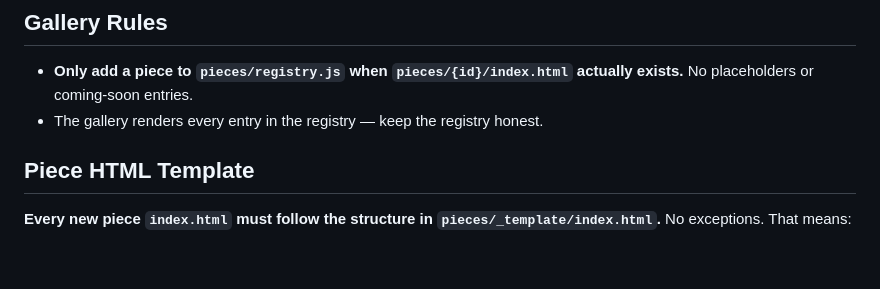
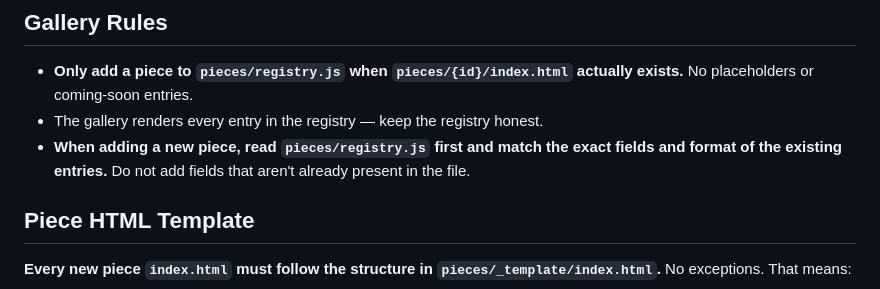
Before and after one commit to We1chJ/BadUIUXCollection, a Markdown page: CLAUDE.md, the part around the change. GitHub-like rendering; blank space fills up the shorter version.

Commit message:
Add registry format rule to CLAUDE.md
Co-Authored-By: Claude Sonnet 4.6 <noreply@anthropic.com>

```diff
--- a/CLAUDE.md
+++ b/CLAUDE.md
@@ -18,6 +18,7 @@ Bad design here is **intentional and crafted**. When building a piece:
 
 - **Only add a piece to `pieces/registry.js` when `pieces/{id}/index.html` actually exists.** No placeholders or coming-soon entries.
 - The gallery renders every entry in the registry — keep the registry honest.
+- **When adding a new piece, read `pieces/registry.js` first and match the exact fields and format of the existing entries.** Do not add fields that aren't already present in the file.
 
 ## Piece HTML Template
 
```
